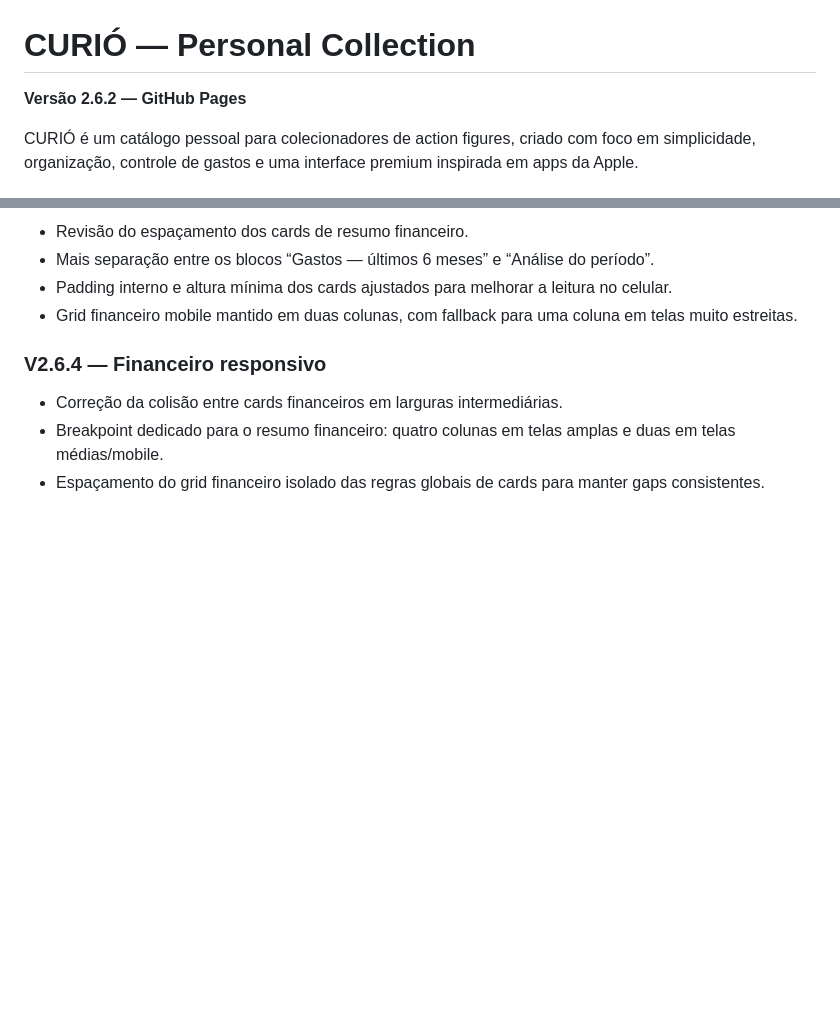
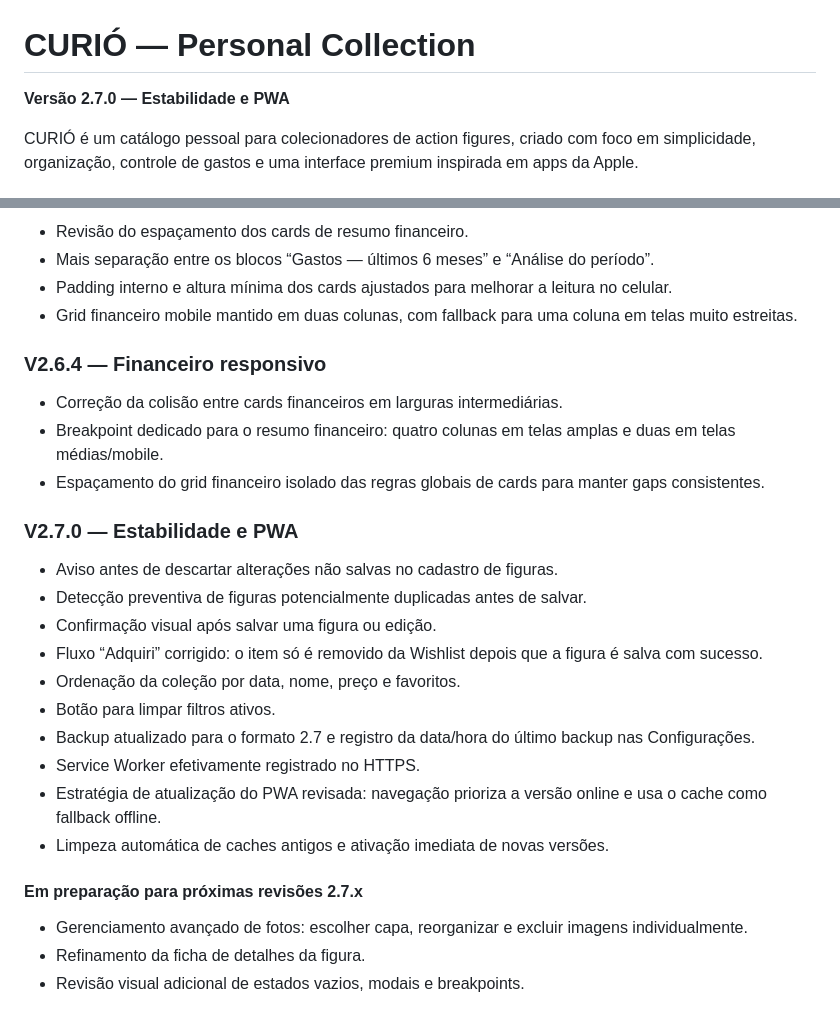
Before and after one commit to SaileOnerb/curio, a Markdown page: README.md, 2 parts joined by grey strips. GitHub-like rendering; blank space fills up the shorter version.

Commit message:
Document CURIÓ 2.7.0 release

```diff
--- a/README.md
+++ b/README.md
@@ -1,6 +1,6 @@
 # CURIÓ — Personal Collection
 
-**Versão 2.6.2 — GitHub Pages**
+**Versão 2.7.0 — Estabilidade e PWA**
 
 CURIÓ é um catálogo pessoal para colecionadores de action figures, criado com foco em simplicidade, organização, controle de gastos e uma interface premium inspirada em apps da Apple.
 
@@ -106,3 +106,21 @@ Preview hospedado via GitHub Pages/HTTPS. Faça backups regularmente antes de tr
 - Correção da colisão entre cards financeiros em larguras intermediárias.
 - Breakpoint dedicado para o resumo financeiro: quatro colunas em telas amplas e duas em telas médias/mobile.
 - Espaçamento do grid financeiro isolado das regras globais de cards para manter gaps consistentes.
+
+
+### V2.7.0 — Estabilidade e PWA
+- Aviso antes de descartar alterações não salvas no cadastro de figuras.
+- Detecção preventiva de figuras potencialmente duplicadas antes de salvar.
+- Confirmação visual após salvar uma figura ou edição.
+- Fluxo “Adquiri” corrigido: o item só é removido da Wishlist depois que a figura é salva com sucesso.
+- Ordenação da coleção por data, nome, preço e favoritos.
+- Botão para limpar filtros ativos.
+- Backup atualizado para o formato 2.7 e registro da data/hora do último backup nas Configurações.
+- Service Worker efetivamente registrado no HTTPS.
+- Estratégia de atualização do PWA revisada: navegação prioriza a versão online e usa o cache como fallback offline.
+- Limpeza automática de caches antigos e ativação imediata de novas versões.
+
+#### Em preparação para próximas revisões 2.7.x
+- Gerenciamento avançado de fotos: escolher capa, reorganizar e excluir imagens individualmente.
+- Refinamento da ficha de detalhes da figura.
+- Revisão visual adicional de estados vazios, modais e breakpoints.
```
